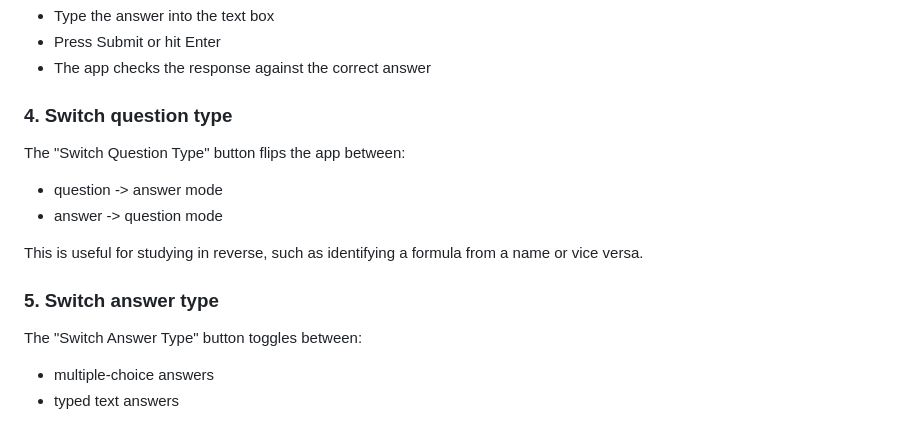
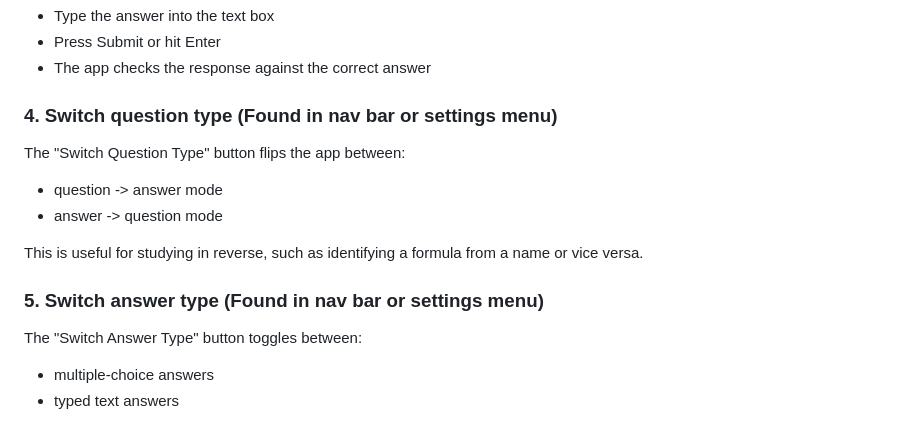
Before and after one commit to wood20q/StudySite, a Markdown page: README.md, the part around one of its changes. Drawn GitHub-style.

```diff
--- a/README.md
+++ b/README.md
@@ -84,7 +84,7 @@ In text mode:
 - Press Submit or hit Enter
 - The app checks the response against the correct answer
 
-### 4. Switch question type
+### 4. Switch question type (Found in nav bar or settings menu)
 
 The "Switch Question Type" button flips the app between:
 
@@ -93,7 +93,7 @@ The "Switch Question Type" button flips the app between:
 
 This is useful for studying in reverse, such as identifying a formula from a name or vice versa.
 
-### 5. Switch answer type
+### 5. Switch answer type (Found in nav bar or settings menu)
 
 The "Switch Answer Type" button toggles between:
 
```
Also changed, not shown: other parts of README.md (+2 -2 lines).
